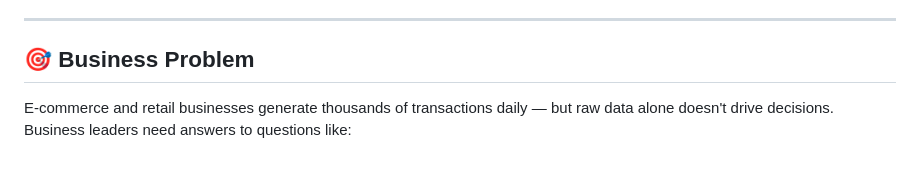
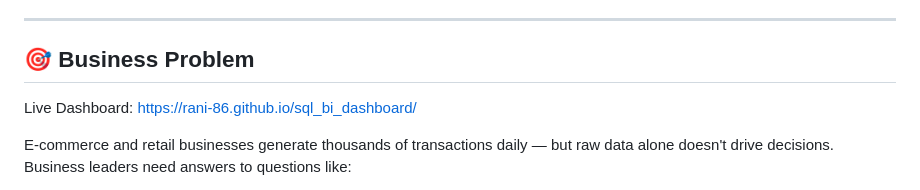
Before and after one commit to rani-86/sql_bi_dashboard, a Markdown page: README.md, the part around the change. Rendered like a GitHub page; blank space fills up the shorter version.

```diff
--- a/README.md
+++ b/README.md
@@ -6,6 +6,9 @@
 ---
 
 ## 🎯 Business Problem
+
+Live Dashboard:
+https://rani-86.github.io/sql_bi_dashboard/
 
 E-commerce and retail businesses generate thousands of transactions daily — but raw data alone doesn't drive decisions. Business leaders need answers to questions like:
 
```
